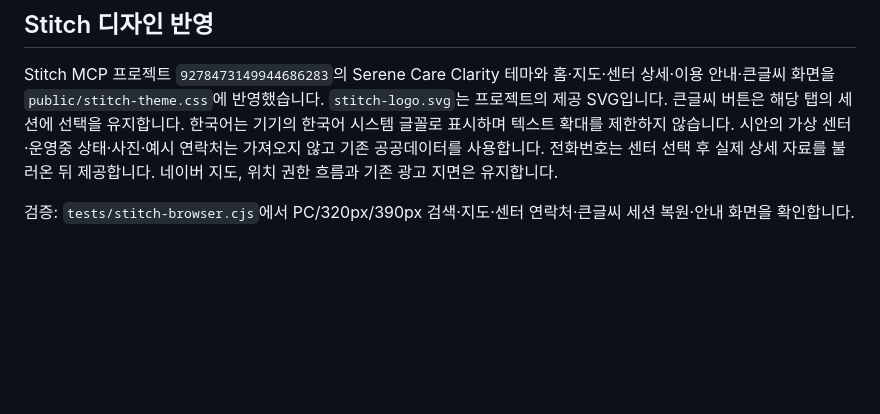
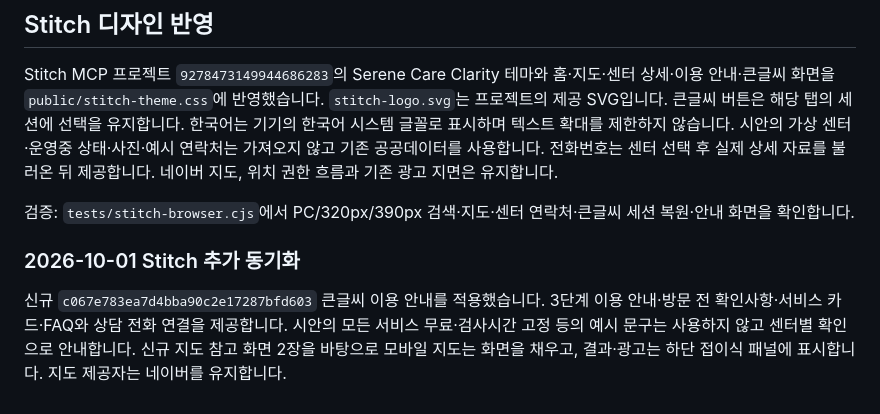
Before and after one commit to softm/dementia-care-map, a Markdown page: README.md, the part around the change. Rendered like a GitHub page; blank space fills up the shorter version.

Commit message:
20261001_Stitch_추가_디자인_문서

```diff
--- a/README.md
+++ b/README.md
@@ -70,3 +70,7 @@ MASTER에서 주 1회 및 수동으로 두 공식 데이터가 갱신됩니다.
 Stitch MCP 프로젝트 `9278473149944686283`의 Serene Care Clarity 테마와 홈·지도·센터 상세·이용 안내·큰글씨 화면을 `public/stitch-theme.css`에 반영했습니다. `stitch-logo.svg`는 프로젝트의 제공 SVG입니다. 큰글씨 버튼은 해당 탭의 세션에 선택을 유지합니다. 한국어는 기기의 한국어 시스템 글꼴로 표시하며 텍스트 확대를 제한하지 않습니다. 시안의 가상 센터·운영중 상태·사진·예시 연락처는 가져오지 않고 기존 공공데이터를 사용합니다. 전화번호는 센터 선택 후 실제 상세 자료를 불러온 뒤 제공합니다. 네이버 지도, 위치 권한 흐름과 기존 광고 지면은 유지합니다.
 
 검증: `tests/stitch-browser.cjs`에서 PC/320px/390px 검색·지도·센터 연락처·큰글씨 세션 복원·안내 화면을 확인합니다.
+
+### 2026-10-01 Stitch 추가 동기화
+
+신규 `c067e783ea7d4bba90c2e17287bfd603` 큰글씨 이용 안내를 적용했습니다. 3단계 이용 안내·방문 전 확인사항·서비스 카드·FAQ와 상담 전화 연결을 제공합니다. 시안의 모든 서비스 무료·검사시간 고정 등의 예시 문구는 사용하지 않고 센터별 확인으로 안내합니다. 신규 지도 참고 화면 2장을 바탕으로 모바일 지도는 화면을 채우고, 결과·광고는 하단 접이식 패널에 표시합니다. 지도 제공자는 네이버를 유지합니다.
```
